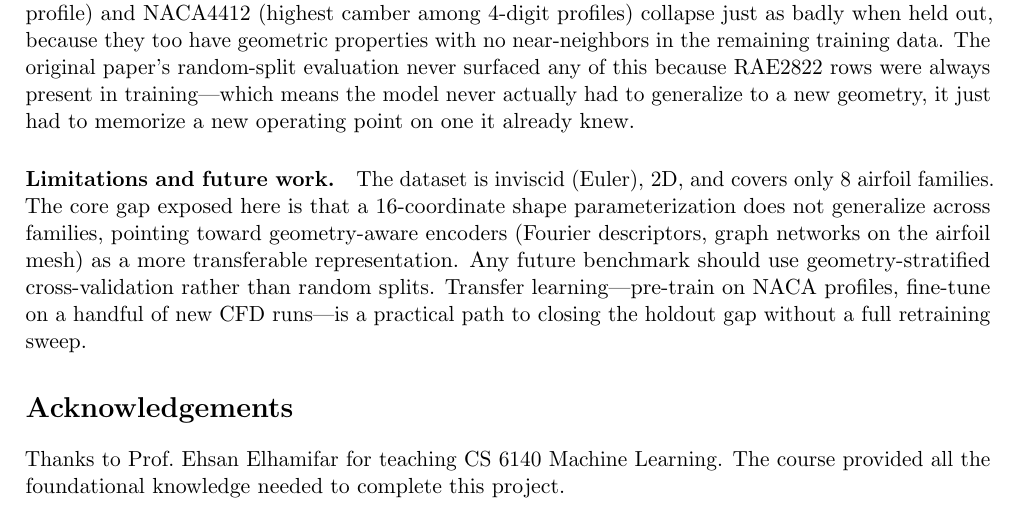
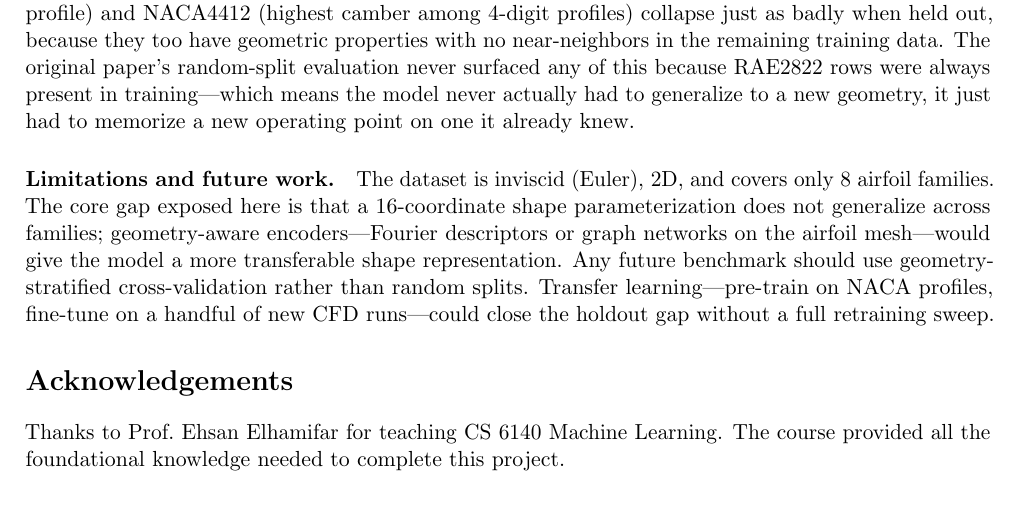
Before and after one commit to ashishdasu/transonic-aerodynamic-surrogate-modeling, a LaTeX paper (report/dasu_cs6140_transonic_surrogate.tex): part of page 6 of 13, cut so that both start at the same text. Compiled offline with pdfLaTeX.

Commit message:
final final final v2

```diff
--- a/report/dasu_cs6140_transonic_surrogate.tex
+++ b/report/dasu_cs6140_transonic_surrogate.tex
@@ -506,13 +506,12 @@ a new operating point on one it already knew.
 \paragraph{Limitations and future work.}
 The dataset is inviscid (Euler), 2D, and covers only 8 airfoil families.
 The core gap exposed here is that a 16-coordinate shape parameterization
-does not generalize across families, pointing toward geometry-aware encoders
-(Fourier descriptors, graph networks on the airfoil mesh) as a more
-transferable representation. Any future benchmark should use
+does not generalize across families; geometry-aware encoders---Fourier
+descriptors or graph networks on the airfoil mesh---would give the model
+a more transferable shape representation. Any future benchmark should use
 geometry-stratified cross-validation rather than random splits. Transfer
 learning---pre-train on NACA profiles, fine-tune on a handful of new CFD
-runs---is a practical path to closing the holdout gap without a full
-retraining sweep.
+runs---could close the holdout gap without a full retraining sweep.
 
 % ─────────────────────────────────────────────────────────────────────────────
 \section*{Acknowledgements}
```
Also changed, not shown: report/dasu_cs6140_transonic_surrogate.pdf.
